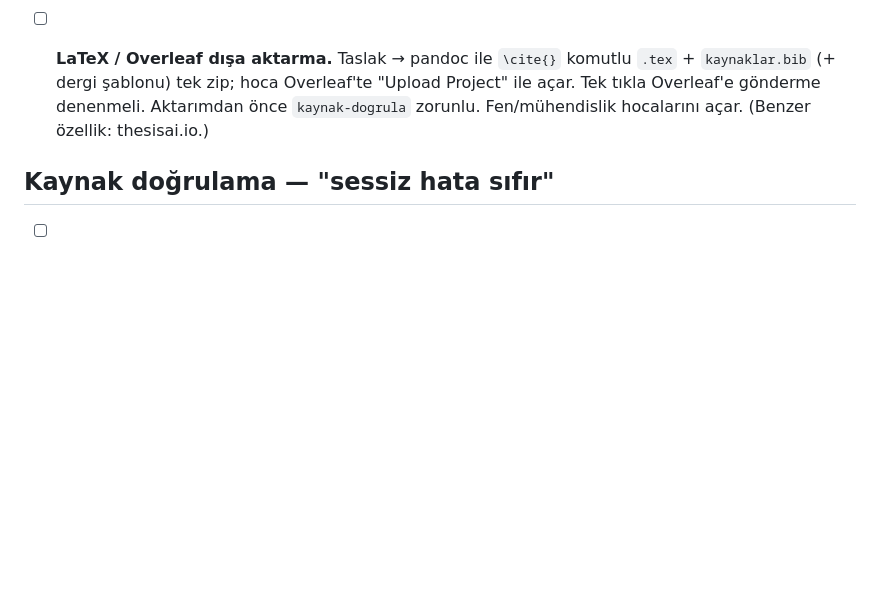
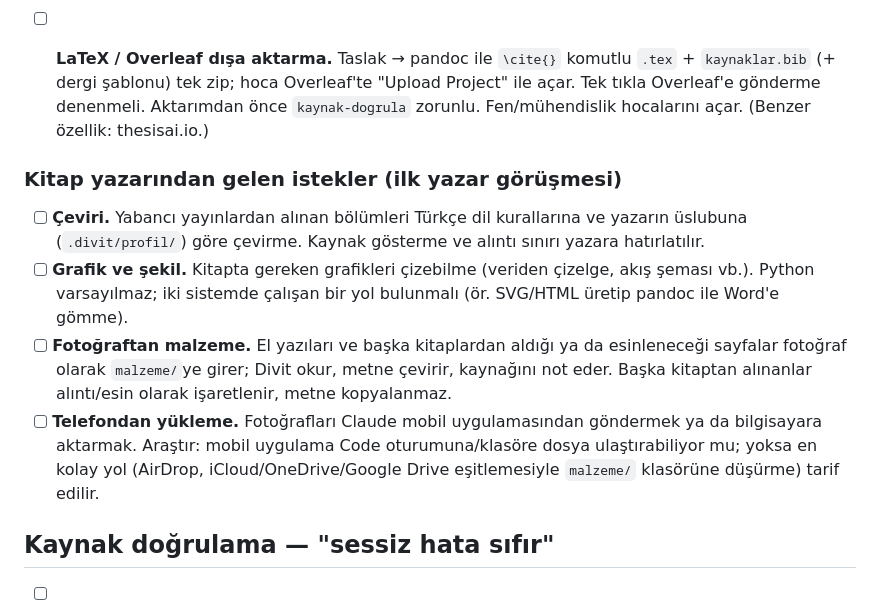
Before and after one commit to mehmetor/divit, a Markdown page: belgeler/YAPILACAKLAR.md, the part around the change. Rendered like a GitHub page; blank space fills up the shorter version.

Commit message:
docs: yapılacaklara kitap yazarı istekleri
Co-Authored-By: Claude Opus 5.5 <noreply@anthropic.com>
Claude-Session: https://claude.ai/code/session_01Todabj7DEpeatVKSg7nmTK

```diff
--- a/belgeler/YAPILACAKLAR.md
+++ b/belgeler/YAPILACAKLAR.md
@@ -56,6 +56,24 @@ Pilotta ve geliştirmede biriken konular. Bitince satırı sil, gerekiyorsa
       denenmeli. Aktarımdan önce `kaynak-dogrula` zorunlu. Fen/mühendislik
       hocalarını açar. (Benzer özellik: thesisai.io.)
 
+### Kitap yazarından gelen istekler (ilk yazar görüşmesi)
+
+- [ ] **Çeviri.** Yabancı yayınlardan alınan bölümleri Türkçe dil
+      kurallarına ve yazarın üslubuna (`.divit/profil/`) göre çevirme.
+      Kaynak gösterme ve alıntı sınırı yazara hatırlatılır.
+- [ ] **Grafik ve şekil.** Kitapta gereken grafikleri çizebilme (veriden
+      çizelge, akış şeması vb.). Python varsayılmaz; iki sistemde çalışan
+      bir yol bulunmalı (ör. SVG/HTML üretip pandoc ile Word'e gömme).
+- [ ] **Fotoğraftan malzeme.** El yazıları ve başka kitaplardan aldığı ya
+      da esinleneceği sayfalar fotoğraf olarak `malzeme/`ye girer; Divit
+      okur, metne çevirir, kaynağını not eder. Başka kitaptan alınanlar
+      alıntı/esin olarak işaretlenir, metne kopyalanmaz.
+- [ ] **Telefondan yükleme.** Fotoğrafları Claude mobil uygulamasından
+      göndermek ya da bilgisayara aktarmak. Araştır: mobil uygulama Code
+      oturumuna/klasöre dosya ulaştırabiliyor mu; yoksa en kolay yol
+      (AirDrop, iCloud/OneDrive/Google Drive eşitlemesiyle `malzeme/`
+      klasörüne düşürme) tarif edilir.
+
 ## Kaynak doğrulama — "sessiz hata sıfır"
 
 - [ ] 7. madde önce: bilerek hata konmuş **sınama seti**; her yayından önce
```
